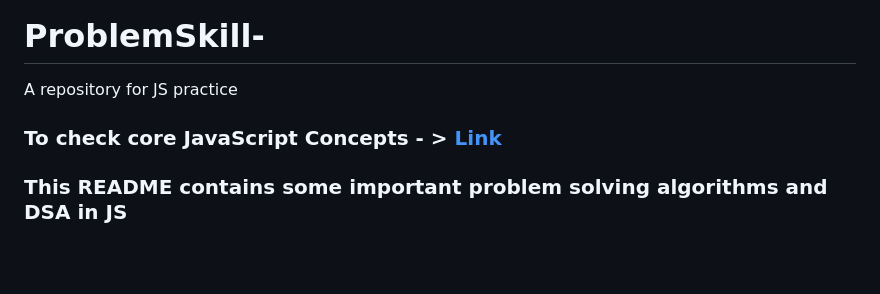
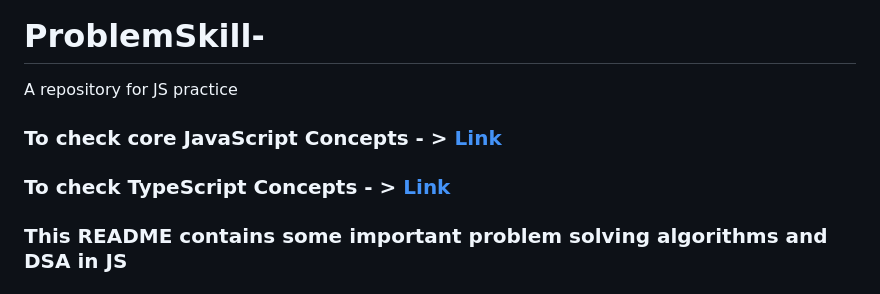
Before and after one commit to TejveerSingh13/ProblemSkill-, a Markdown page: README.md, the part around the change. GitHub-like rendering; blank space fills up the shorter version.

Commit message:
Update README.md Added TypeScript link

```diff
--- a/README.md
+++ b/README.md
@@ -2,6 +2,7 @@
 A repository for JS practice
 
 ### To check core JavaScript Concepts - > [Link](JavaScript)
+### To check TypeScript Concepts - > [Link](TypeScript)
 ### This README contains some important problem solving algorithms and DSA in JS
 
 ## Important Algorithms learned from leetcode
```
